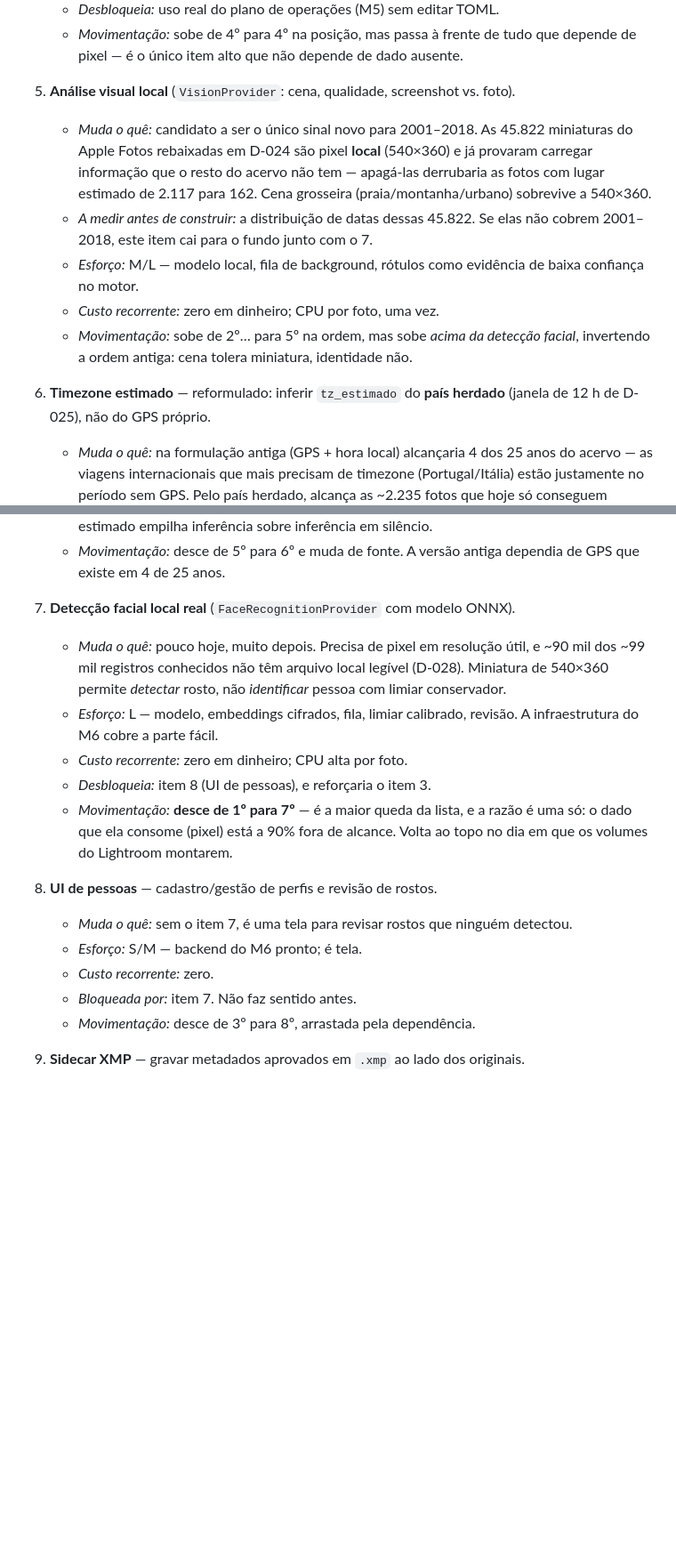
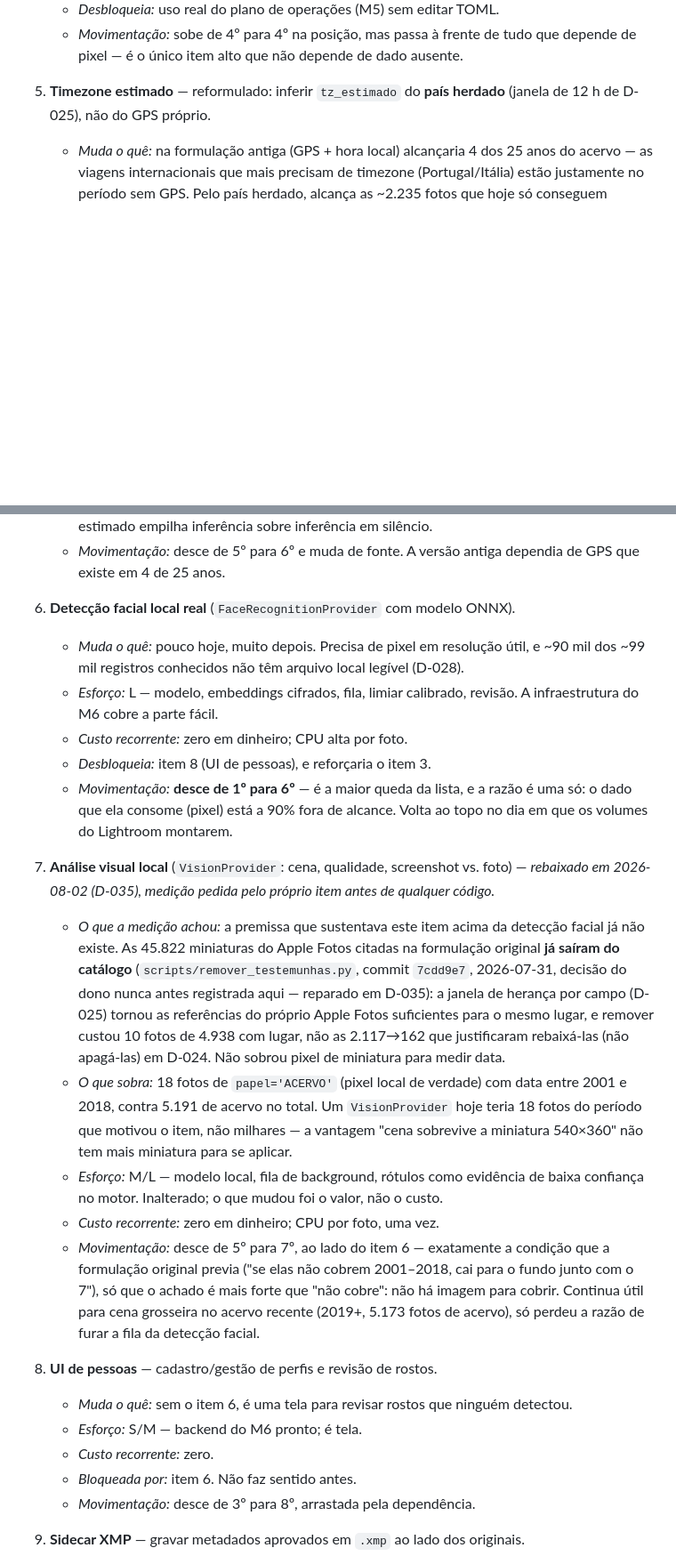
Before and after one commit to AlexandreCamerini/foto-org, a Markdown page: docs/ROADMAP.md, 2 parts joined by grey strips. Shown at 89% size. Drawn GitHub-style; blank space fills up the shorter version.

```diff
--- a/docs/ROADMAP.md
+++ b/docs/ROADMAP.md
@@ -186,23 +186,7 @@ identificadas em CR3, e mais rápido que o fallback.
      tudo que depende de pixel — é o único item alto que não depende de dado
      ausente.
 
-5. **Análise visual local** (`VisionProvider`: cena, qualidade, screenshot vs.
-   foto).
-   - *Muda o quê:* candidato a ser o único sinal novo para 2001–2018. As
-     45.822 miniaturas do Apple Fotos rebaixadas em D-024 são pixel **local**
-     (540×360) e já provaram carregar informação que o resto do acervo não
-     tem — apagá-las derrubaria as fotos com lugar estimado de 2.117 para 162.
-     Cena grosseira (praia/montanha/urbano) sobrevive a 540×360.
-   - *A medir antes de construir:* a distribuição de datas dessas 45.822. Se
-     elas não cobrem 2001–2018, este item cai para o fundo junto com o 7.
-   - *Esforço:* M/L — modelo local, fila de background, rótulos como evidência
-     de baixa confiança no motor.
-   - *Custo recorrente:* zero em dinheiro; CPU por foto, uma vez.
-   - *Movimentação:* sobe de 2º… para 5º na ordem, mas sobe *acima da
-     detecção facial*, invertendo a ordem antiga: cena tolera miniatura,
-     identidade não.
-
-6. **Timezone estimado** — reformulado: inferir `tz_estimado` do **país
+5. **Timezone estimado** — reformulado: inferir `tz_estimado` do **país
    herdado** (janela de 12 h de D-025), não do GPS próprio.
    - *Muda o quê:* na formulação antiga (GPS + hora local) alcançaria 4 dos
      25 anos do acervo — as viagens internacionais que mais precisam de
@@ -217,25 +201,52 @@ identificadas em CR3, e mais rápido que o fallback.
    - *Movimentação:* desce de 5º para 6º e muda de fonte. A versão antiga
      dependia de GPS que existe em 4 de 25 anos.
 
-7. **Detecção facial local real** (`FaceRecognitionProvider` com modelo ONNX).
+6. **Detecção facial local real** (`FaceRecognitionProvider` com modelo ONNX).
    - *Muda o quê:* pouco hoje, muito depois. Precisa de pixel em resolução
      útil, e ~90 mil dos ~99 mil registros conhecidos não têm arquivo local
-     legível (D-028). Miniatura de 540×360 permite *detectar* rosto, não
-     *identificar* pessoa com limiar conservador.
+     legível (D-028).
    - *Esforço:* L — modelo, embeddings cifrados, fila, limiar calibrado,
      revisão. A infraestrutura do M6 cobre a parte fácil.
    - *Custo recorrente:* zero em dinheiro; CPU alta por foto.
    - *Desbloqueia:* item 8 (UI de pessoas), e reforçaria o item 3.
-   - *Movimentação:* **desce de 1º para 7º** — é a maior queda da lista, e a
+   - *Movimentação:* **desce de 1º para 6º** — é a maior queda da lista, e a
      razão é uma só: o dado que ela consome (pixel) está a 90% fora de
      alcance. Volta ao topo no dia em que os volumes do Lightroom montarem.
 
+7. **Análise visual local** (`VisionProvider`: cena, qualidade, screenshot vs.
+   foto) — *rebaixado em 2026-08-02 (D-035), medição pedida pelo próprio
+   item antes de qualquer código.*
+   - *O que a medição achou:* a premissa que sustentava este item acima da
+     detecção facial já não existe. As 45.822 miniaturas do Apple Fotos
+     citadas na formulação original **já saíram do catálogo**
+     (`scripts/remover_testemunhas.py`, commit `7cdd9e7`, 2026-07-31,
+     decisão do dono nunca antes registrada aqui — reparado em D-035): a
+     janela de herança por campo (D-025) tornou as referências do próprio
+     Apple Fotos suficientes para o mesmo lugar, e remover custou 10 fotos
+     de 4.938 com lugar, não as 2.117→162 que justificaram rebaixá-las (não
+     apagá-las) em D-024. Não sobrou pixel de miniatura para medir data.
+   - *O que sobra:* 18 fotos de `papel='ACERVO'` (pixel local de verdade) com
+     data entre 2001 e 2018, contra 5.191 de acervo no total. Um
+     `VisionProvider` hoje teria 18 fotos do período que motivou o item, não
+     milhares — a vantagem "cena sobrevive a miniatura 540×360" não tem mais
+     miniatura para se aplicar.
+   - *Esforço:* M/L — modelo local, fila de background, rótulos como evidência
+     de baixa confiança no motor. Inalterado; o que mudou foi o valor, não
+     o custo.
+   - *Custo recorrente:* zero em dinheiro; CPU por foto, uma vez.
+   - *Movimentação:* desce de 5º para 7º, ao lado do item 6 — exatamente a
+     condição que a formulação original previa ("se elas não cobrem
+     2001–2018, cai para o fundo junto com o 7"), só que o achado é mais
+     forte que "não cobre": não há imagem para cobrir. Continua útil para
+     cena grosseira no acervo recente (2019+, 5.173 fotos de acervo), só
+     perdeu a razão de furar a fila da detecção facial.
+
 8. **UI de pessoas** — cadastro/gestão de perfis e revisão de rostos.
-   - *Muda o quê:* sem o item 7, é uma tela para revisar rostos que ninguém
+   - *Muda o quê:* sem o item 6, é uma tela para revisar rostos que ninguém
      detectou.
    - *Esforço:* S/M — backend do M6 pronto; é tela.
    - *Custo recorrente:* zero.
-   - *Bloqueada por:* item 7. Não faz sentido antes.
+   - *Bloqueada por:* item 6. Não faz sentido antes.
    - *Movimentação:* desce de 3º para 8º, arrastada pela dependência.
 
 9. **Sidecar XMP** — gravar metadados aprovados em `.xmp` ao lado dos
```
Also changed, not shown: other parts of docs/ROADMAP.md (+4 -4 lines), docs/DECISOES.md (+60 -0 lines).
